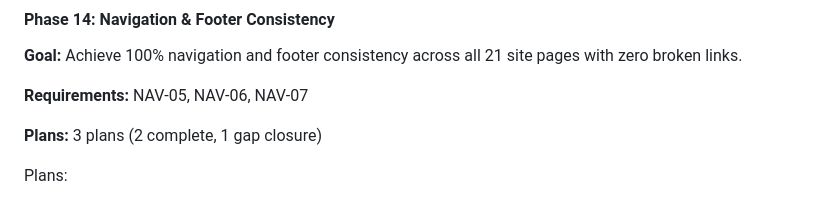
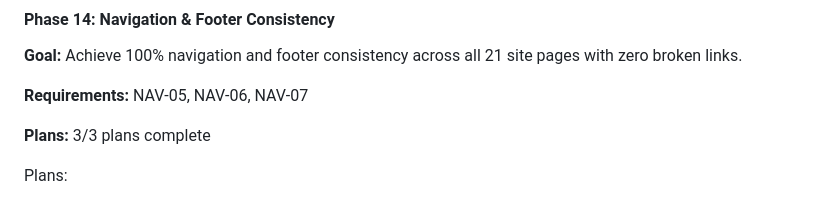
Before and after one commit to novakda/pattern158.solutions, a Markdown page: .planning/ROADMAP.md, the part around one of its changes. Drawn GitHub-style.

```diff
--- a/.planning/ROADMAP.md
+++ b/.planning/ROADMAP.md
@@ -79,7 +79,7 @@ Full details: `.planning/milestones/v1.1-ROADMAP.md`
 
 **Requirements:** NAV-05, NAV-06, NAV-07
 
-**Plans:** 3 plans (2 complete, 1 gap closure)
+**Plans:** 3/3 plans complete
 
 Plans:
 - [x] 14-01-PLAN.md — Nav/footer audit, canonical structure, and uniform application with active states
```
Also changed, not shown: other parts of .planning/ROADMAP.md (+1 -1 lines), .planning/STATE.md (+9 -6 lines), 1 other file.
